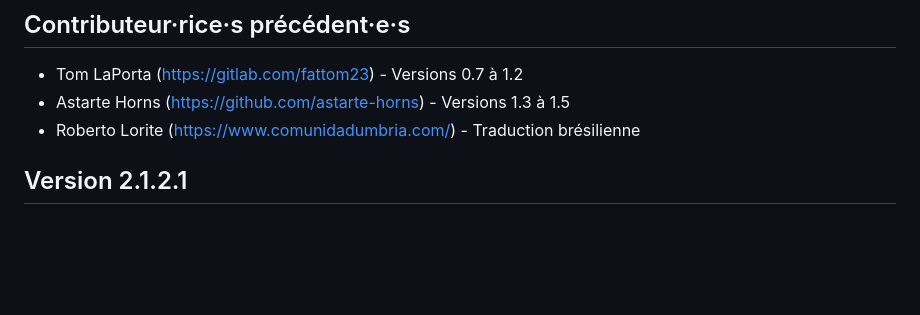
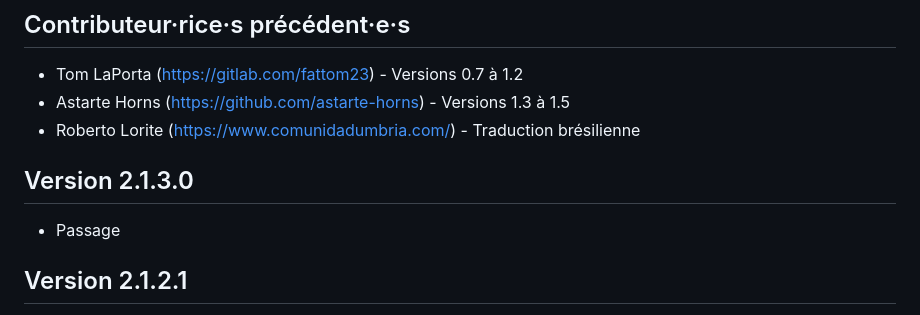
Before and after one commit to YanKlInnomme/FoundryVTT-k4lt, a Markdown page: README.md, the part around one of its changes. Rendered like a GitHub page; blank space fills up the shorter version.

```diff
--- a/README.md
+++ b/README.md
@@ -21,6 +21,9 @@ Afin de fonctionner ce système nécessite l'installation et la configuration de
  * Tom LaPorta (https://gitlab.com/fattom23) - Versions 0.7 à 1.2
  * Astarte Horns (https://github.com/astarte-horns) - Versions 1.3 à 1.5
  * Roberto Lorite (https://www.comunidadumbria.com/) - Traduction brésilienne
+
+## Version 2.1.3.0
+ * Passage
 
 ## Version 2.1.2.1
  * Mise à jour des valeurs disponibles pour les caractéristiques
```
Also changed, not shown: other parts of README.md (+1 -1 lines).
